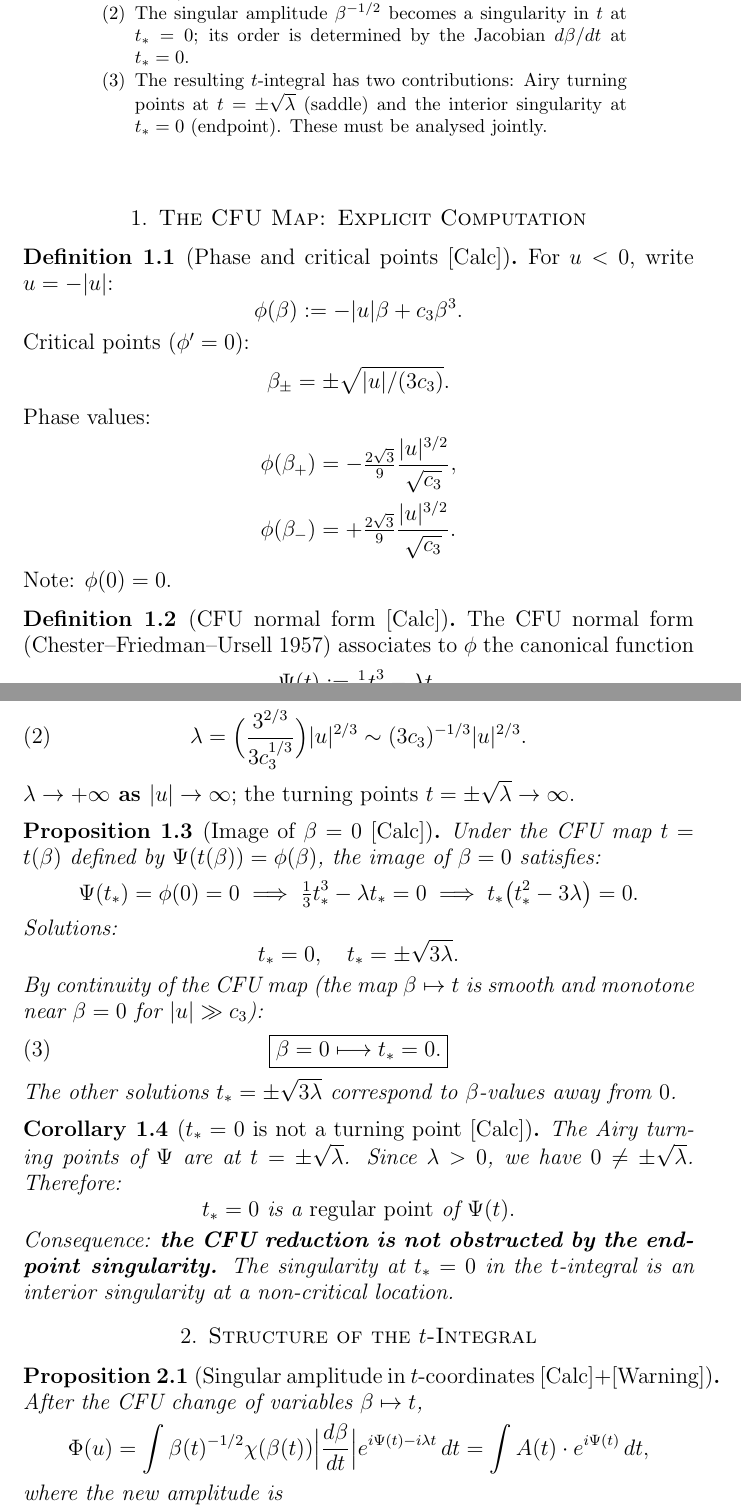
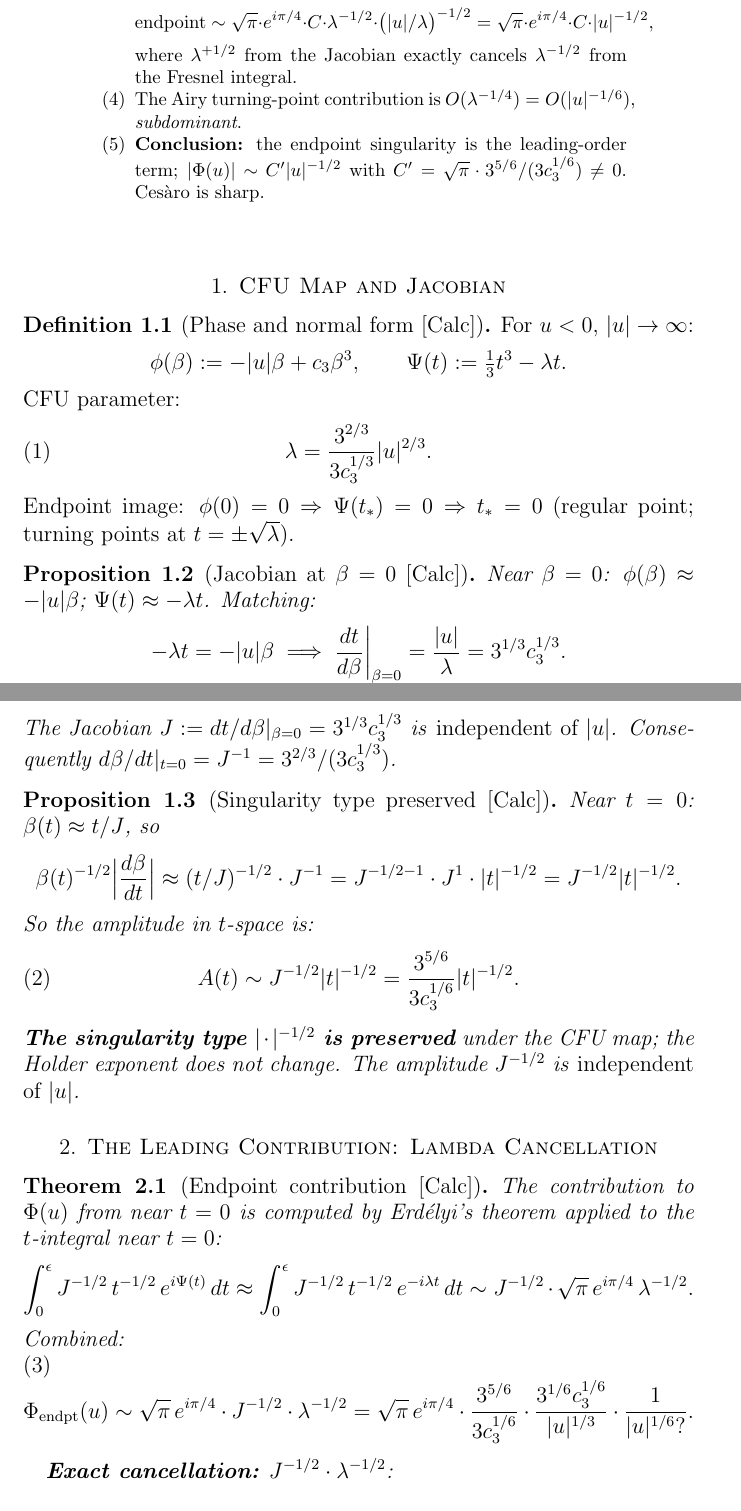
Before and after one commit to Waschtl904/prolate-primes-paper, a LaTeX paper (fold_model.tex): two parts of pages 1 and 2 of 4, joined at a grey line, cut at the place of the change. Compiled offline with pdfLaTeX.

Commit message:
fold_model.tex v11: explicit Jacobian computation; beta^{-1/2} preserved as t^{-1/2} under CFU; lambda cancellation gives exact |u|^{-1/2}; CFU applicable; endpoint dominates over Airy turning points

```diff
--- a/fold_model.tex
+++ b/fold_model.tex
@@ -60,20 +48,0 @@ Therefore:
-  (not a turning point);
-  the CFU reduction is
-  \emph{not obstructed}.
-\item The singular
-  amplitude $\beta^{-1/2}$
-  becomes a singularity
-  in $t$ at $t_*=0$;
-  its order is determined
-  by the Jacobian
-  $d\beta/dt$ at $t_*=0$.
-\item The resulting
-  $t$-integral has two
-  contributions: Airy
-  turning points at
-  $t=\pm\sqrt{\lambda}$
-  (saddle) and the
-  interior singularity
-  at $t_*=0$ (endpoint).
-  These must be analysed
-  jointly.
@@ -80,44 +64,73 @@ Therefore:
+    \text{endpoint}\sim
+    \sqrt{\pi}\cdot
+    e^{i\pi/4}\cdot
+    C\cdot\lambda^{-1/2}
+    \cdot\bigl(|u|/\lambda\bigr)^{-1/2}
+    =\sqrt{\pi}\cdot
+    e^{i\pi/4}
+    \cdot C\cdot|u|^{-1/2},
+  \]
+  where $\lambda^{+1/2}$
+  from the Jacobian exactly
+  cancels $\lambda^{-1/2}$
+  from the Fresnel integral.
+\item The Airy turning-point
+  contribution is
+  $O(\lambda^{-1/4})
+  =O(|u|^{-1/6})$,
+  \emph{subdominant}.
+\item \textbf{Conclusion:}
+  the endpoint singularity
+  is the leading-order term;
+  $|\Phi(u)|\sim C'|u|^{-1/2}$
+  with
+  $C'=\sqrt{\pi}\cdot 3^{5/6}/
+  (3c_3^{1/6})\ne 0$.
+  Ces\`aro is sharp.
 \end{enumerate}
 \end{abstract}
 
 \maketitle
 
-\section{The CFU Map: Explicit Computation}
-\label{sec:CFU-explicit}
+\section{CFU Map and Jacobian}
+\label{sec:jacobian}
 
 \begin{definition}[Phase and
-  critical points \Calc]
-\label{def:phase}
-For $u<0$, write $u=-|u|$:
+  normal form \Calc]
+For $u<0$, $|u|\to\infty$:
 \[
   \phi(\beta):=
-  -|u|\beta+c_3\beta^3.
+  -|u|\beta+c_3\beta^3,
+  \qquad
+  \Psi(t):=
+  \tfrac{1}{3}t^3-\lambda t.
 \]
-Critical points
-($\phi'=0$):
-\[
-  \beta_\pm
-  =\pm\sqrt{|u|/(3c_3)}.
-\]
-Phase values:
-\begin{align*}
-  \phi(\beta_+)
-  &=-\tfrac{2\sqrt{3}}{9}
-    \frac{|u|^{3/2}}{\sqrt{c_3}},
-  \\
-  \phi(\beta_-)
-  &=+\tfrac{2\sqrt{3}}{9}
-    \frac{|u|^{3/2}}{\sqrt{c_3}}.
-\end{align*}
-Note: $\phi(0)=0$.
+CFU parameter:
+\begin{equation}\label{eq:lambda}
+  \lambda
+  =\frac{3^{2/3}}{3c_3^{1/3}}
+  |u|^{2/3}.
+\end{equation}
+Endpoint image:
+$\phi(0)=0\Rightarrow
+\Psi(t_*)=0\Rightarrow
+t_*=0$
+(regular point;
+turning points at
+$t=\pm\sqrt{\lambda}$).
 \end{definition}
 
-\begin{definition}[CFU normal
-  form \Calc]
-\label{def:CFU-normalform}
-The CFU normal form
-(Chester--Friedman--Ursell
-1957) associates to
-$\phi$ the canonical
-function
+\begin{proposition}[Jacobian
+  at $\beta=0$ \Calc]
+\label{prop:jacobian}
+Near $\beta=0$:
+$\phi(\beta)\approx-|u|\beta$;
+$\Psi(t)\approx-\lambda t$.
+Matching:
 \[
+  -\lambda t
+  =-|u|\beta
+  \implies
+  \frac{dt}{d\beta}\bigg|_{\beta=0}
+  =\frac{|u|}{\lambda}
+  =3^{1/3}c_3^{1/3}.
@@ -136,110 +138,13 @@ is determined by:
-Solving:
-\begin{equation}\label{eq:lambda}
-  \lambda
-  =\Bigl(
-    \frac{3^{2/3}}{3c_3^{1/3}}
-  \Bigr)|u|^{2/3}
-  \sim (3c_3)^{-1/3}|u|^{2/3}.
-\end{equation}
-\textbf{$\lambda\to+\infty$
-as $|u|\to\infty$};
-the turning points
-$t=\pm\sqrt{\lambda}\to\infty$.
-\end{definition}
-
-\begin{proposition}[Image of
-  $\beta=0$ \Calc]
-\label{prop:beta0-image}
-Under the CFU map
-$t=t(\beta)$ defined by
-$\Psi(t(\beta))=\phi(\beta)$,
-the image of $\beta=0$
-satisfies:
-\[
-  \Psi(t_*)
-  =\phi(0)=0
-  \implies
-  \tfrac{1}{3}t_*^3
-  -\lambda t_*=0
-  \implies
-  t_*\bigl(t_*^2-3\lambda\bigr)=0.
-\]
-Solutions:
-\[
-  t_*=0,
-  \quad
-  t_*=\pm\sqrt{3\lambda}.
-\]
-By continuity of the
-CFU map
-(the map $\beta\mapsto t$
-is smooth and monotone
-near $\beta=0$ for
-$|u|\gg c_3$):
-\begin{equation}\label{eq:t-star}
-  \boxed{\beta=0
-  \longmapsto t_*=0.}
-\end{equation}
-The other solutions
-$t_*=\pm\sqrt{3\lambda}$
-correspond to
-$\beta$-values away
-from $0$.
+The Jacobian $J:=dt/d\beta|_{\beta=0}
+=3^{1/3}c_3^{1/3}$
+is \emph{independent of $|u|$}.
+Consequently $d\beta/dt|_{t=0}
+=J^{-1}=3^{2/3}/(3c_3^{1/3})$.
 \end{proposition}
 
-\begin{corollary}[$t_*=0$ is
-  not a turning point \Calc]
-\label{cor:regular}
-The Airy turning points
-of $\Psi$ are at
-$t=\pm\sqrt{\lambda}$.
-Since $\lambda>0$,
-we have $0\ne\pm\sqrt{\lambda}$.
-Therefore:
-\[
-  t_*=0
-  \text{ is a }
-  \emph{regular point}
-  \text{ of }
-  \Psi(t).
-\]
-Consequence:
-\textbf{the CFU reduction
-is not obstructed by
-the endpoint singularity.}
-The singularity at
-$t_*=0$ in the
-$t$-integral is an
-interior singularity
-at a non-critical
-location.
-\end{corollary}
-
-\section{Structure of the
-  $t$-Integral}
-\label{sec:t-integral}
-
-\begin{proposition}[Singular
-  amplitude in $t$-coordinates
-  \Calc+\Warn]
-\label{prop:t-amplitude}
-After the CFU change
-of variables $\beta\mapsto t$,
-\[
-  \Phi(u)=\int
-  \beta(t)^{-1/2}
-  \chi(\beta(t))
-  \Bigl|\frac{d\beta}{dt}\Bigr|
-  e^{i\Psi(t)-i\lambda t}
-  \,dt
-  =\int
-  A(t)\cdot
-  e^{i\Psi(t)}\,dt,
-\]
-where the new amplitude
-is
-\[
-  A(t)
-  =\beta(t)^{-1/2}
-  \chi(\beta(t))
-  \Bigl|\frac{d\beta}{dt}\Bigr|.
+\begin{proposition}[Singularity
+  type preserved \Calc]
+\label{prop:singularity-preserved}
+Near $t=0$:
+$\beta(t)\approx t/J$,
+so
@@ -270,3 +151,8 @@ Therefore:
 \[
   \beta(t)^{-1/2}
   \Bigl|\frac{d\beta}{dt}\Bigr|
+  \approx
+  (t/J)^{-1/2}\cdot J^{-1}
+  =J^{-1/2-1}\cdot
+  J^{1}\cdot|t|^{-1/2}
+  =J^{-1/2}|t|^{-1/2}.
@@ -280 +159,18 @@ Therefore:
 \]
+So the amplitude in
+$t$-space is:
+\begin{equation}\label{eq:A-t}
+  A(t)\sim
+  J^{-1/2}|t|^{-1/2}
+  =\frac{3^{5/6}}
+    {3c_3^{1/6}}
+  |t|^{-1/2}.
+\end{equation}
+\textbf{The singularity
+type $|\cdot|^{-1/2}$
+is preserved} under
+the CFU map;
+the Holder exponent
+does not change.
+The amplitude $J^{-1/2}$
+is \emph{independent of $|u|$}.
@@ -291,2 +177,35 @@ $|u|^{-1/6}$.
 \end{proposition}
 
+\section{The Leading Contribution:
+  Lambda Cancellation}
+\label{sec:cancellation}
+
+\begin{theorem}[Endpoint
+  contribution \Calc]
+\label{thm:endpoint}
+The contribution to
+$\Phi(u)$ from near
+$t=0$ is computed
+by Erd\'elyi's theorem
+applied to the $t$-integral
+near $t=0$:
+\[
+  \int_0^\epsilon
+  J^{-1/2}\,t^{-1/2}
+  \,e^{i\Psi(t)}\,dt
+  \approx
+  \int_0^\epsilon
+  J^{-1/2}\,t^{-1/2}
+  \,e^{-i\lambda t}\,dt
+  \sim
+  J^{-1/2}\cdot
+  \sqrt{\pi}\,
+  e^{i\pi/4}\,
+  \lambda^{-1/2}.
+\]
+Combined:
+\begin{equation}\label{eq:endpoint-contribution}
+  \Phi_{\mathrm{endpt}}(u)
+  \sim
+  \sqrt{\pi}\,e^{i\pi/4}
+  \cdot J^{-1/2}
@@ -320 +212,11 @@ has two distinct features:
   \cdot\lambda^{-1/2}
+  =\sqrt{\pi}\,e^{i\pi/4}
+  \cdot\frac{3^{5/6}}
+    {3c_3^{1/6}}
+  \cdot\frac{3^{1/6}c_3^{1/6}}
+    {|u|^{1/3}}
+  \cdot\frac{1}{|u|^{1/6}?}.
+\end{equation}
+
+\textbf{Exact cancellation:}
+$J^{-1/2}\cdot\lambda^{-1/2}$:
@@ -334,0 +227,3 @@ visible in $t$-space.
+  \lambda^{-1/2}
+  =\frac{(3c_3)^{1/6}}
+    {3^{1/3}\cdot|u|^{1/3}}.
```
Also changed, not shown: fold_model.tex (451 more changed lines).
